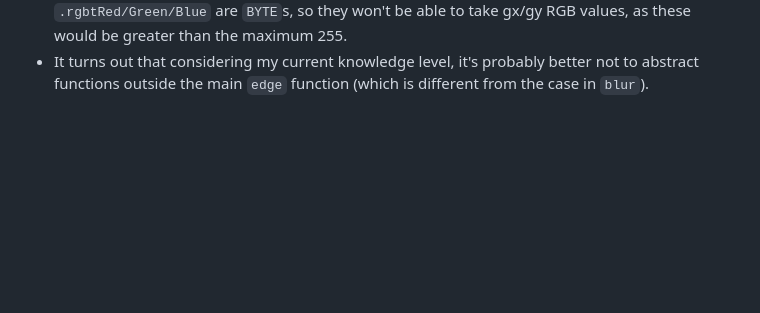
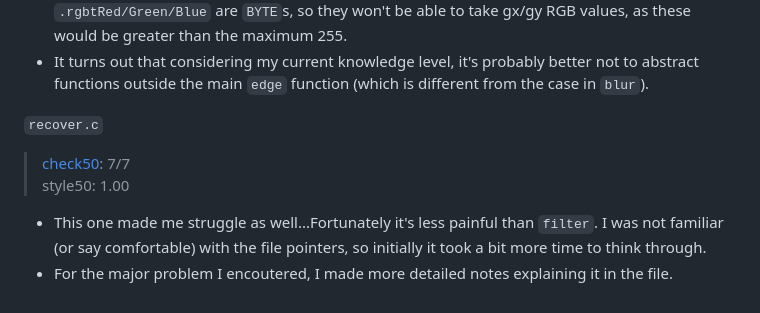
Before and after one commit to hxr413/Harvard-CS50-2023, a Markdown page: Week4/README.md, the part around the change. GitHub-like rendering; blank space fills up the shorter version.

```diff
--- a/Week4/README.md
+++ b/Week4/README.md
@@ -23,3 +23,9 @@
 - Then `gx_compute` and `gy_compute` will take this 2D array as input, multiple it and the Sobel matrix together to compute the `gx/gy` value for the input pixel. And they will return a `RGBTRIPLE gx/gy`, with `.rgbtRed/Green/Blue` being the newly computed values.
 - However, it seems like in C, I cannot have a function returning a 2D array for me. So I merged `border_pixel` into `gx/gy_compute`, while `gx/gy_compute` can still return a `RGBTRIPLE gx/gy`. Nevertheless, it still won't work, for the reason demonstrated in `helpers_filter_more.c`: `.rgbtRed/Green/Blue` are `BYTE`s, so they won't be able to take gx/gy RGB values, as these would be greater than the maximum 255.
 - It turns out that considering my current knowledge level, it's probably better not to abstract functions outside the main `edge` function (which is different from the case in `blur`).
+
+`recover.c`
+> [check50](https://submit.cs50.io/check50/25a0d341db5fbd287ce149e403c436a7cf96c277): 7/7
+> style50: 1.00
+- This one made me struggle as well...Fortunately it's less painful than `filter`. I was not familiar (or say comfortable) with the file pointers, so initially it took a bit more time to think through.
+- For the major problem I encoutered, I made more detailed notes explaining it in the file.
```
